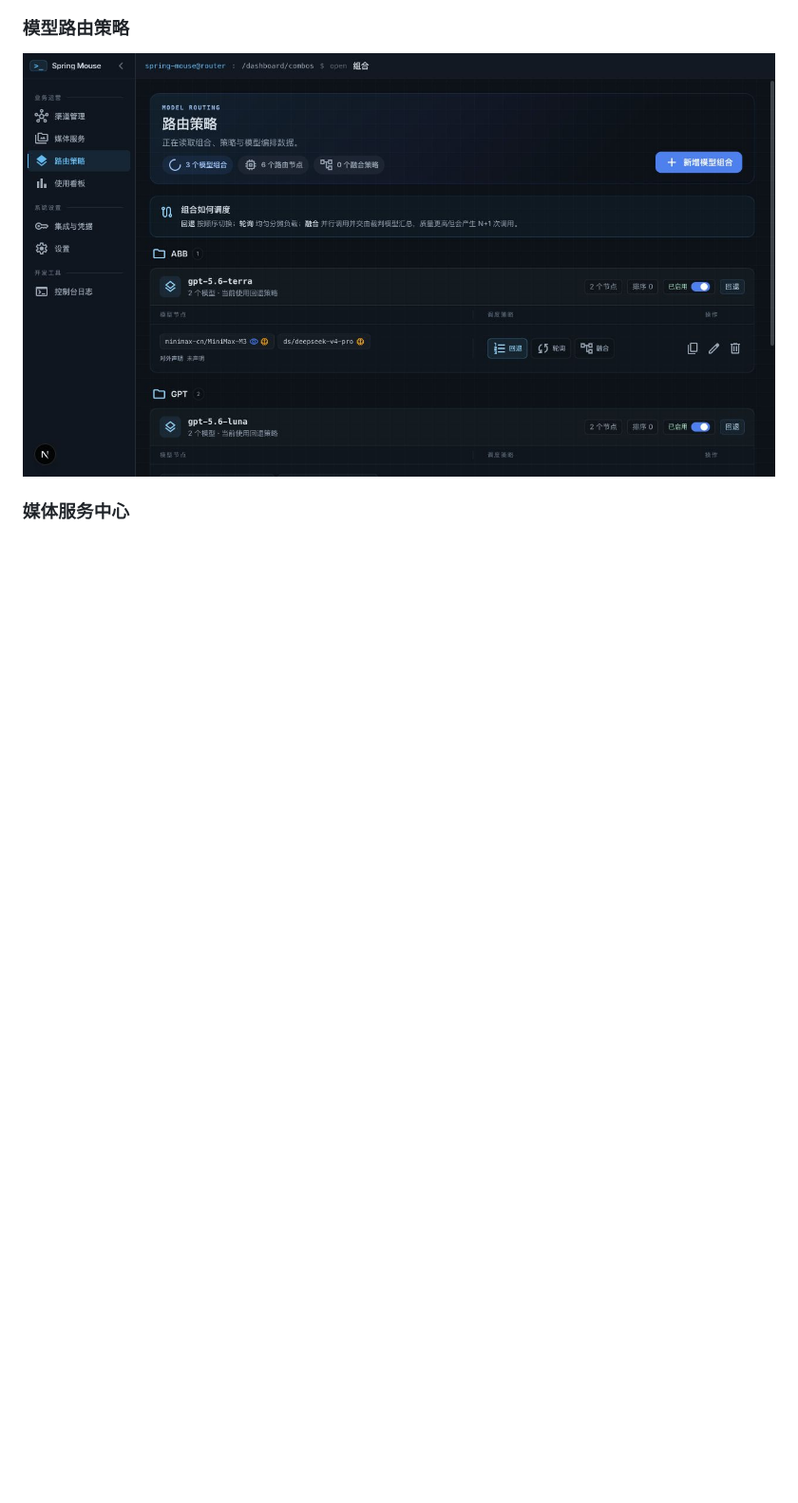
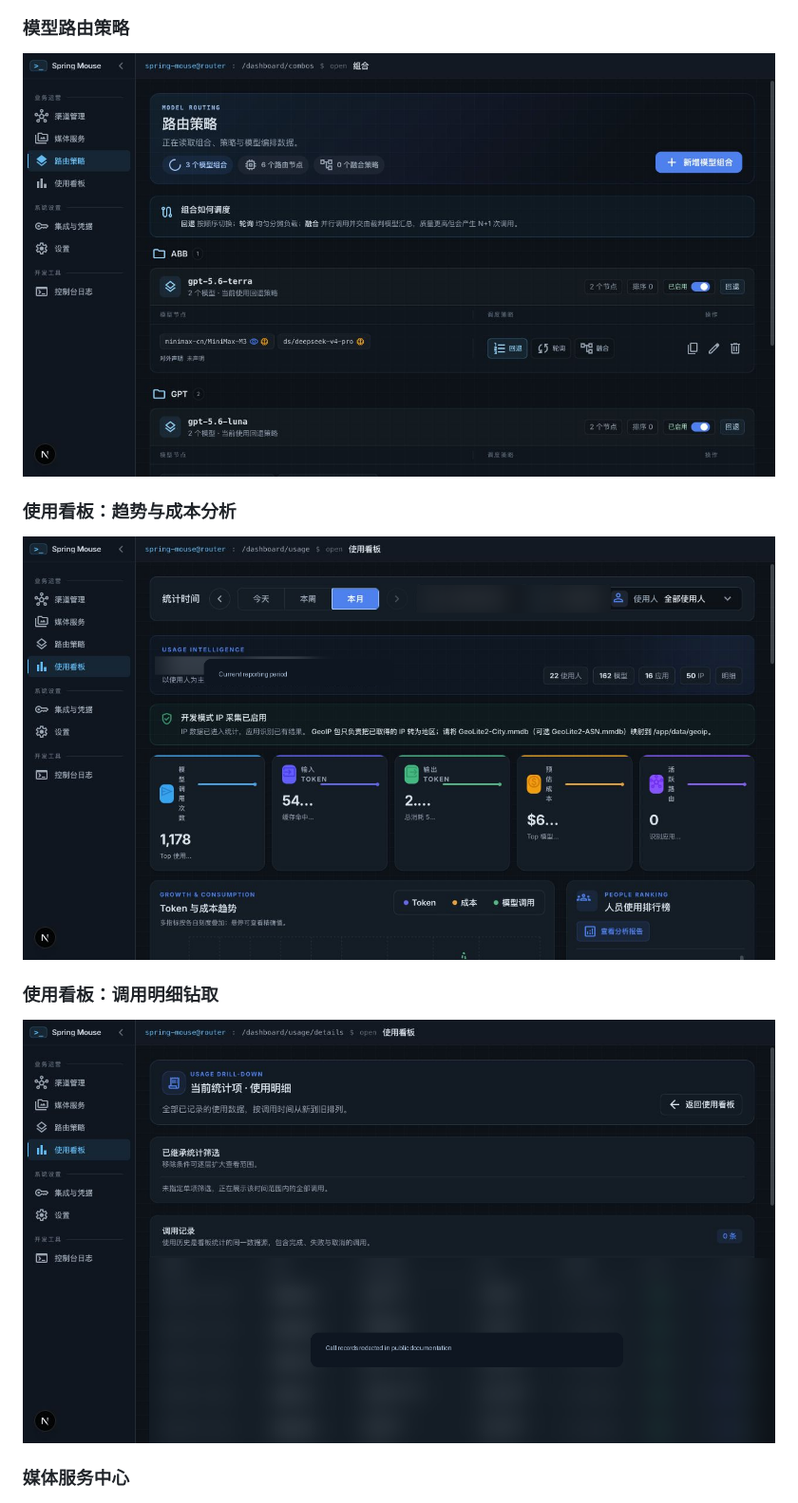
Before and after one commit to choarkinphe/spring-mouse, a Markdown page: README.md, the part around the change. Shown at 95% size. Rendered like a GitHub page; pictures changed too: public/screenshots/usage-analytics.png (added), public/screenshots/usage-details.png (added); blank space fills up the shorter version.

Commit message:
docs: add usage analytics screenshots

```diff
--- a/README.md
+++ b/README.md
@@ -239,6 +239,14 @@ Dashboard 默认运行在：
 
 ![Spring Mouse routing policies](public/screenshots/routing-policies.png)
 
+### 使用看板：趋势与成本分析
+
+![Spring Mouse usage analytics](public/screenshots/usage-analytics.png)
+
+### 使用看板：调用明细钻取
+
+![Spring Mouse usage drill-down](public/screenshots/usage-details.png)
+
 ### 媒体服务中心
 
 ![Spring Mouse media services](public/screenshots/media-services.png)
```
Also changed, not shown: docs/FEATURES.md (+12 -0 lines).
